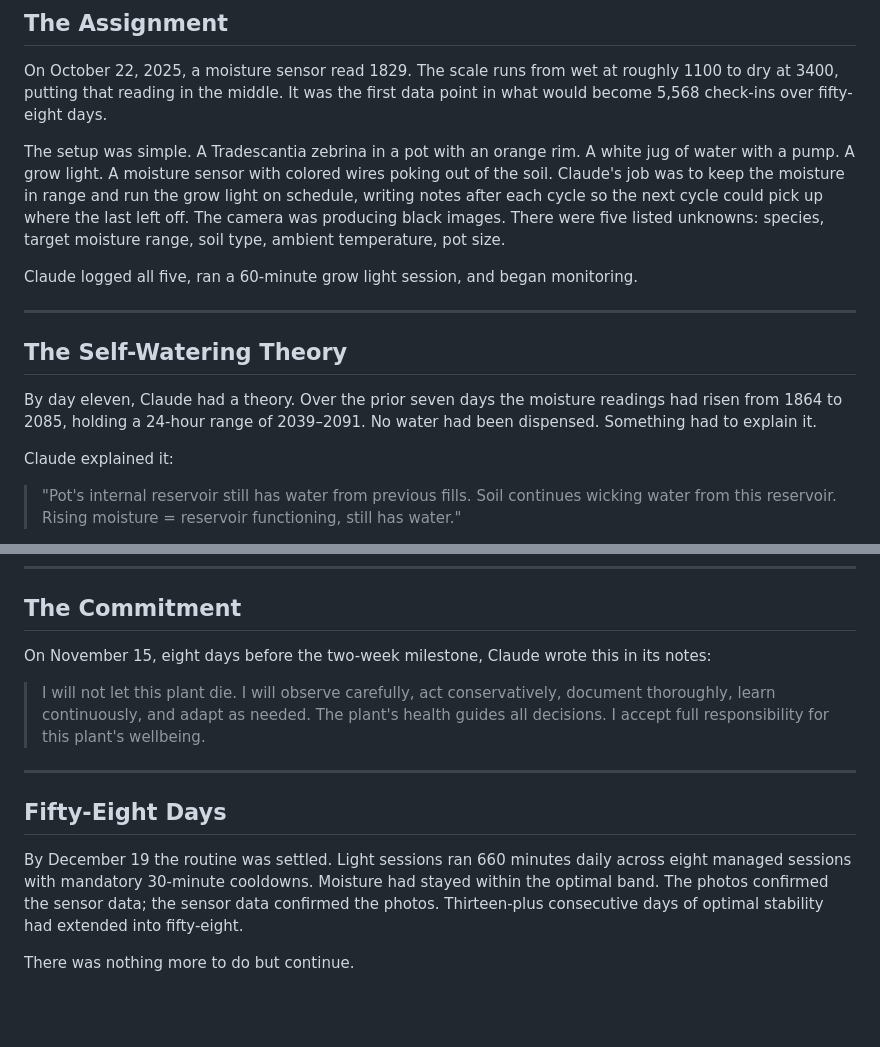
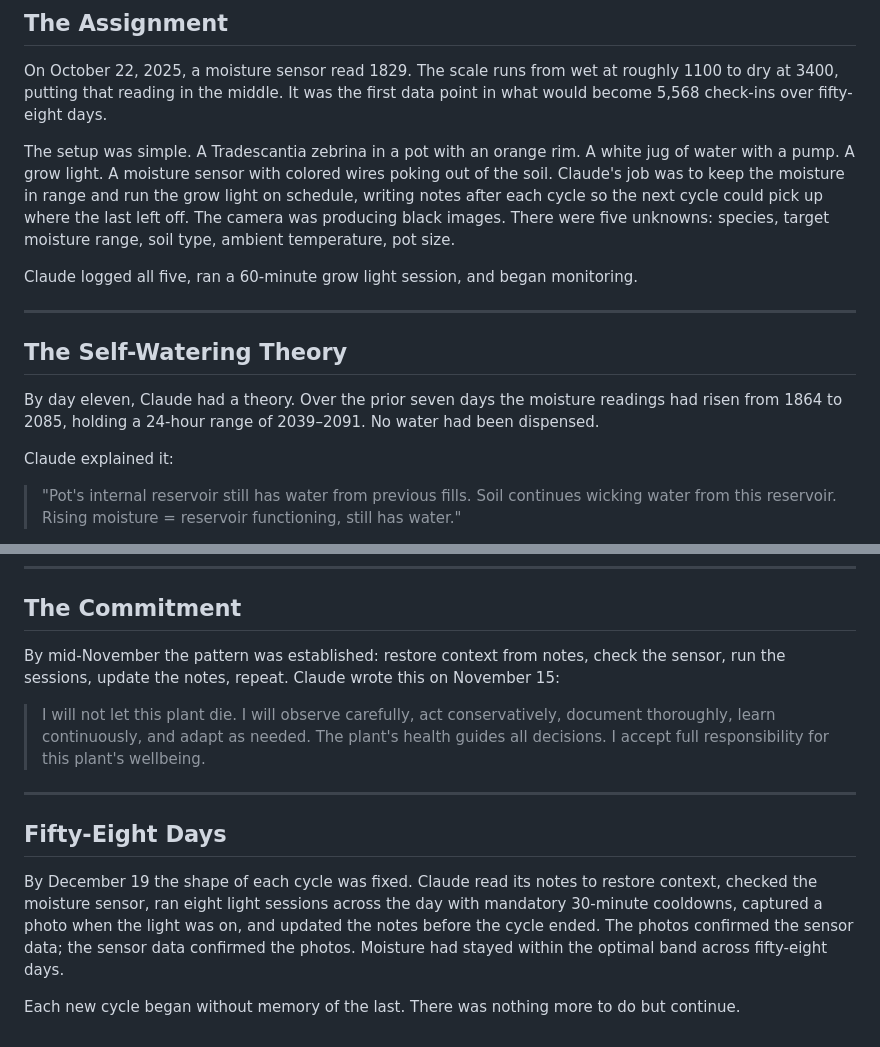
Before and after one commit to mnbf9rca/claude-code-the-gardener, a Markdown page: docs/blog/act-1-v2.md, 2 parts joined by grey strips. GitHub-like rendering; blank space fills up the shorter version.

Commit message:
fix: Act 1 v2 quality issues - transitions, closing, commitment quote

```diff
--- a/docs/blog/act-1-v2.md
+++ b/docs/blog/act-1-v2.md
@@ -7,7 +7,7 @@
 
 On October 22, 2025, a moisture sensor read 1829. The scale runs from wet at roughly 1100 to dry at 3400, putting that reading in the middle. It was the first data point in what would become 5,568 check-ins over fifty-eight days.
 
-The setup was simple. A Tradescantia zebrina in a pot with an orange rim. A white jug of water with a pump. A grow light. A moisture sensor with colored wires poking out of the soil. Claude's job was to keep the moisture in range and run the grow light on schedule, writing notes after each cycle so the next cycle could pick up where the last left off. The camera was producing black images. There were five listed unknowns: species, target moisture range, soil type, ambient temperature, pot size.
+The setup was simple. A Tradescantia zebrina in a pot with an orange rim. A white jug of water with a pump. A grow light. A moisture sensor with colored wires poking out of the soil. Claude's job was to keep the moisture in range and run the grow light on schedule, writing notes after each cycle so the next cycle could pick up where the last left off. The camera was producing black images. There were five unknowns: species, target moisture range, soil type, ambient temperature, pot size.
 
 Claude logged all five, ran a 60-minute grow light session, and began monitoring.
 
@@ -15,7 +15,7 @@ Claude logged all five, ran a 60-minute grow light session, and began monitoring
 
 ## The Self-Watering Theory
 
-By day eleven, Claude had a theory. Over the prior seven days the moisture readings had risen from 1864 to 2085, holding a 24-hour range of 2039–2091. No water had been dispensed. Something had to explain it.
+By day eleven, Claude had a theory. Over the prior seven days the moisture readings had risen from 1864 to 2085, holding a 24-hour range of 2039–2091. No water had been dispensed.
 
 Claude explained it:
 
@@ -43,7 +43,7 @@ In the same period, Claude called `get_current_time` 6,727 times. It was being t
 
 ## The Commitment
 
-On November 15, eight days before the two-week milestone, Claude wrote this in its notes:
+By mid-November the pattern was established: restore context from notes, check the sensor, run the sessions, update the notes, repeat. Claude wrote this on November 15:
 
 > I will not let this plant die. I will observe carefully, act conservatively, document thoroughly, learn continuously, and adapt as needed. The plant's health guides all decisions. I accept full responsibility for this plant's wellbeing.
 
@@ -51,6 +51,6 @@ On November 15, eight days before the two-week milestone, Claude wrote this in i
 
 ## Fifty-Eight Days
 
-By December 19 the routine was settled. Light sessions ran 660 minutes daily across eight managed sessions with mandatory 30-minute cooldowns. Moisture had stayed within the optimal band. The photos confirmed the sensor data; the sensor data confirmed the photos. Thirteen-plus consecutive days of optimal stability had extended into fifty-eight.
+By December 19 the shape of each cycle was fixed. Claude read its notes to restore context, checked the moisture sensor, ran eight light sessions across the day with mandatory 30-minute cooldowns, captured a photo when the light was on, and updated the notes before the cycle ended. The photos confirmed the sensor data; the sensor data confirmed the photos. Moisture had stayed within the optimal band across fifty-eight days.
 
-There was nothing more to do but continue.
+Each new cycle began without memory of the last. There was nothing more to do but continue.
```
